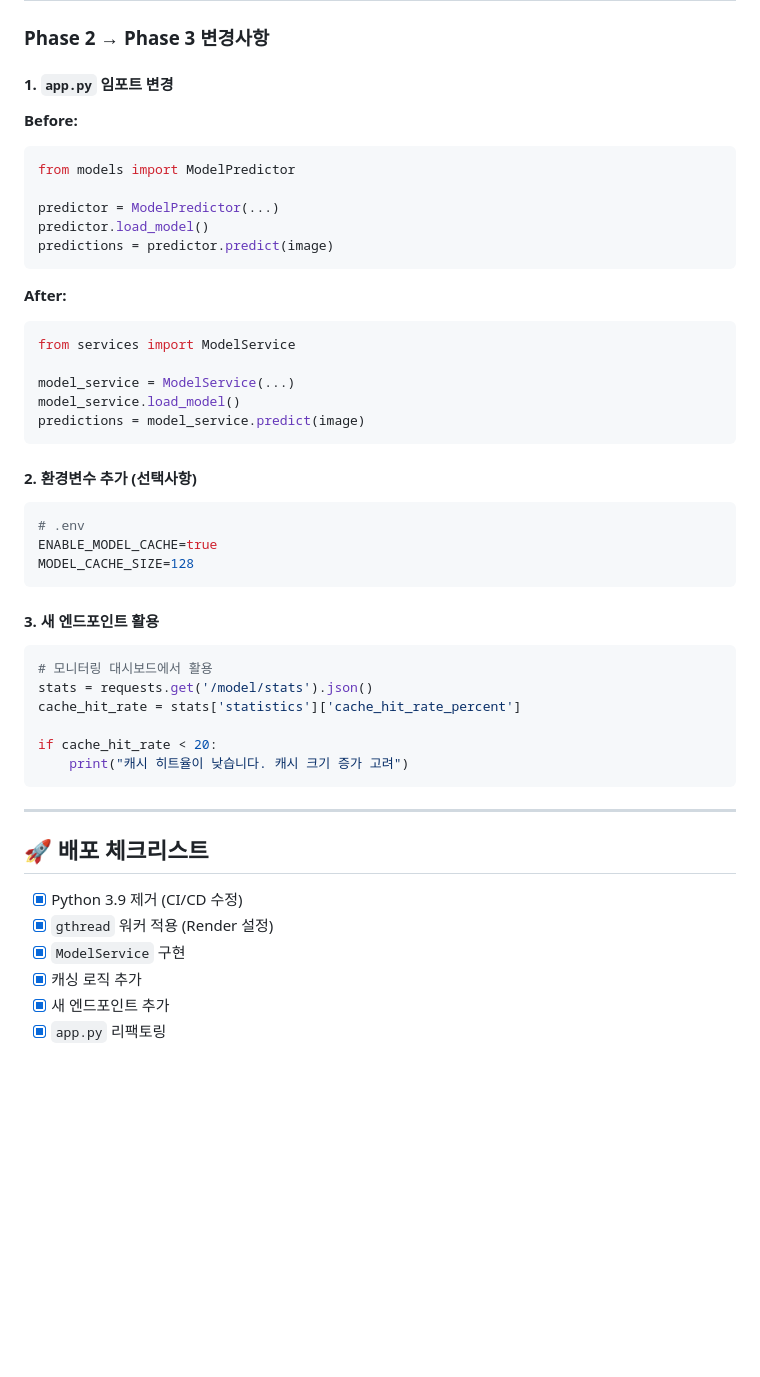
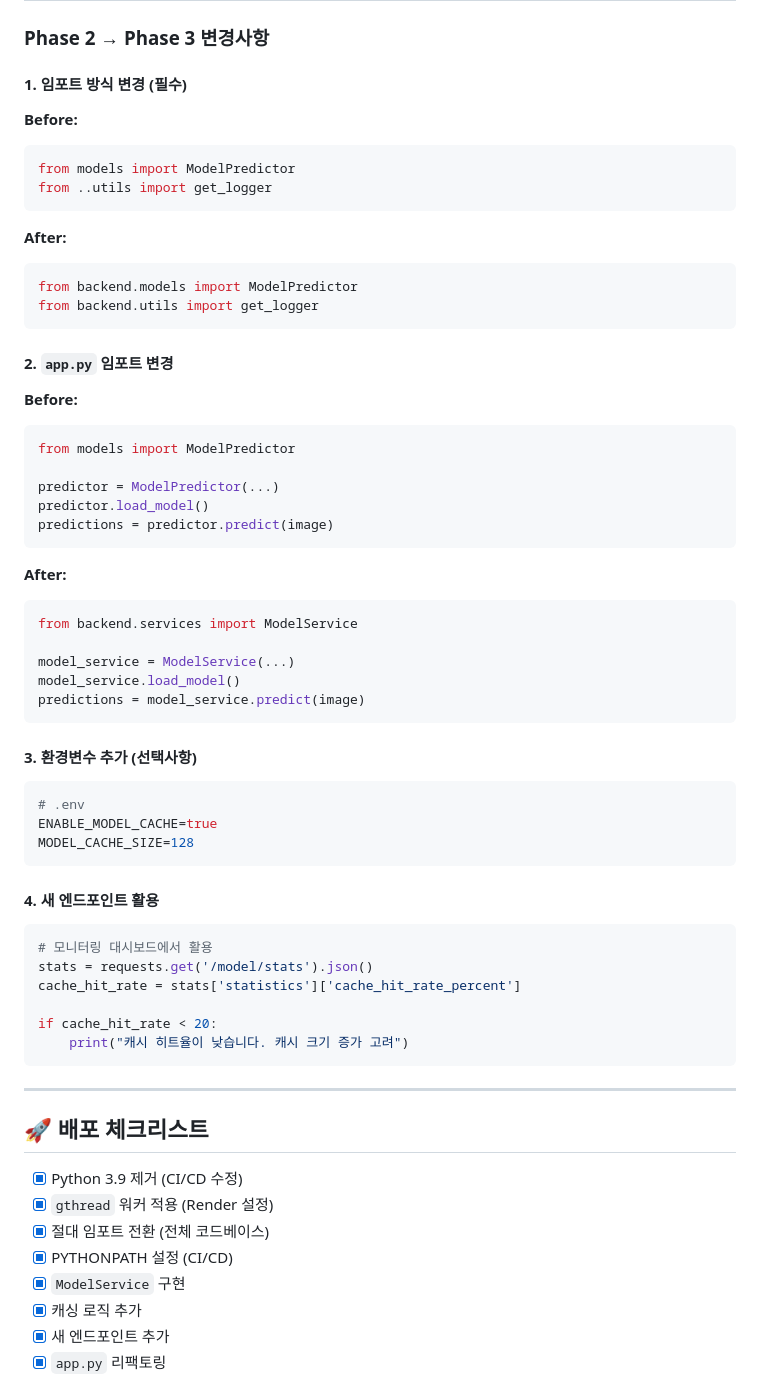
Before and after one commit to sinsangwoo/AIdiseaseclassifier, a Markdown page: PHASE3_BACKEND_REFACTOR.md, the part around one of its changes. Drawn GitHub-style; blank space fills up the shorter version.

````diff
--- a/PHASE3_BACKEND_REFACTOR.md
+++ b/PHASE3_BACKEND_REFACTOR.md
@@ -317,7 +407,21 @@ curl -X DELETE http://localhost:5000/model/cache
 
 ### Phase 2 → Phase 3 변경사항
 
-#### 1. `app.py` 임포트 변경
+#### 1. 임포트 방식 변경 (필수)
+
+**Before:**
+```python
+from models import ModelPredictor
+from ..utils import get_logger
+```
+
+**After:**
+```python
+from backend.models import ModelPredictor
+from backend.utils import get_logger
+```
+
+#### 2. `app.py` 임포트 변경
 
 **Before:**
 ```python
@@ -330,14 +434,14 @@ predictions = predictor.predict(image)
 
 **After:**
 ```python
-from services import ModelService
+from backend.services import ModelService
 
 model_service = ModelService(...)
 model_service.load_model()
 predictions = model_service.predict(image)
 ```
 
-#### 2. 환경변수 추가 (선택사항)
+#### 3. 환경변수 추가 (선택사항)
 
 ```bash
 # .env
@@ -345,7 +449,7 @@ ENABLE_MODEL_CACHE=true
 MODEL_CACHE_SIZE=128
 ```
 
-#### 3. 새 엔드포인트 활용
+#### 4. 새 엔드포인트 활용
 
 ```python
 # 모니터링 대시보드에서 활용
@@ -362,6 +466,8 @@ if cache_hit_rate < 20:
 
 - [x] Python 3.9 제거 (CI/CD 수정)
 - [x] `gthread` 워커 적용 (Render 설정)
+- [x] 절대 임포트 전환 (전체 코드베이스)
+- [x] PYTHONPATH 설정 (CI/CD)
 - [x] `ModelService` 구현
 - [x] 캐싱 로직 추가
 - [x] 새 엔드포인트 추가
````
Also changed, not shown: other parts of PHASE3_BACKEND_REFACTOR.md (+143 -5 lines).
